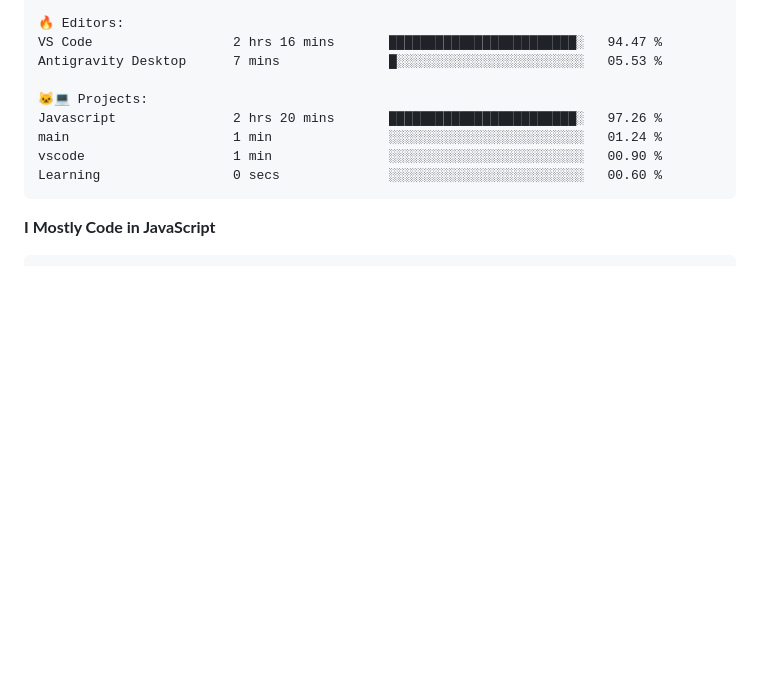
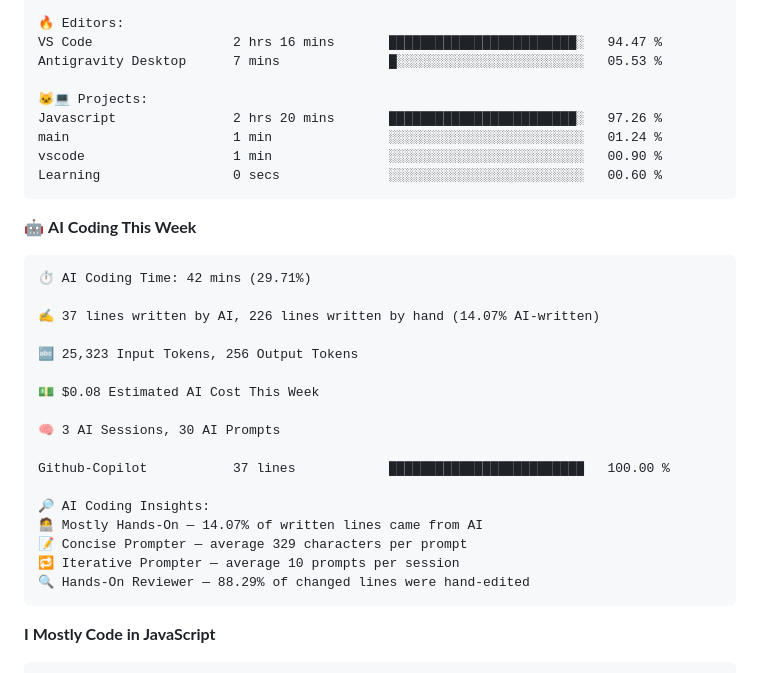
Before and after one commit to WIZARDOF-OZ/WIZARDOF-OZ, a Markdown page: readme.md, the part around one of its changes. Rendered like a GitHub page; blank space fills up the shorter version.

Commit message:
Updated with Dev Metrics

````diff
--- a/readme.md
+++ b/readme.md
@@ -75,6 +77,28 @@ vscode                   1 min               ░░░░░░░░░░░
 Learning                 0 secs              ░░░░░░░░░░░░░░░░░░░░░░░░░   00.60 %
 ```
 
+🤖 **AI Coding This Week**
+
+```text
+⏱ AI Coding Time: 42 mins (29.71%)
+
+✍️ 37 lines written by AI, 226 lines written by hand (14.07% AI-written)
+
+🔤 25,323 Input Tokens, 256 Output Tokens
+
+💵 $0.08 Estimated AI Cost This Week
+
+🧠 3 AI Sessions, 30 AI Prompts
+
+Github-Copilot           37 lines            █████████████████████████   100.00 %
+
+🔎 AI Coding Insights:
+🧑‍💻 Mostly Hands-On — 14.07% of written lines came from AI
+📝 Concise Prompter — average 329 characters per prompt
+🔁 Iterative Prompter — average 10 prompts per session
+🔍 Hands-On Reviewer — 88.29% of changed lines were hand-edited
+```
+
 **I Mostly Code in JavaScript**
 
 ```text
````
Also changed, not shown: other parts of readme.md (+4 -2 lines), assets/bar_graph.png.
